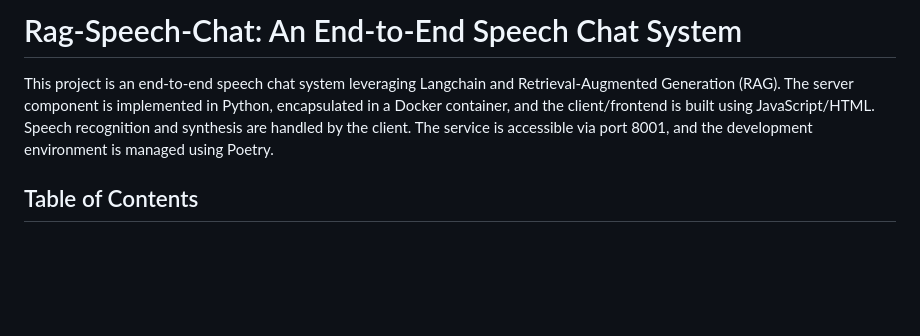
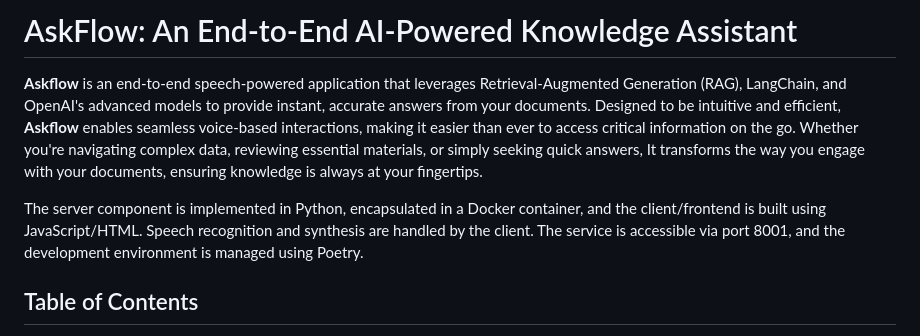
Before and after one commit to kalu-o/rag-speech-chat, a Markdown page: README.md, the part around the change. Drawn GitHub-style; blank space fills up the shorter version.

```diff
--- a/README.md
+++ b/README.md
@@ -1,6 +1,8 @@
-# Rag-Speech-Chat: An End-to-End Speech Chat System
+# AskFlow: An End-to-End AI-Powered Knowledge Assistant
 
-This project is an end-to-end speech chat system leveraging Langchain and Retrieval-Augmented Generation (RAG). The server component is implemented in Python, encapsulated in a Docker container, and the client/frontend is built using JavaScript/HTML. Speech recognition and synthesis are handled by the client. The service is accessible via port 8001, and the development environment is managed using Poetry.
+**Askflow** is an end-to-end speech-powered application that leverages Retrieval-Augmented Generation (RAG), LangChain, and OpenAI's advanced models to provide instant, accurate answers from your documents. Designed to be intuitive and efficient, **Askflow** enables seamless voice-based interactions, making it easier than ever to access critical information on the go. Whether you're navigating complex data, reviewing essential materials, or simply seeking quick answers, It transforms the way you engage with your documents, ensuring knowledge is always at your fingertips.
+
+The server component is implemented in Python, encapsulated in a Docker container, and the client/frontend is built using JavaScript/HTML. Speech recognition and synthesis are handled by the client. The service is accessible via port 8001, and the development environment is managed using Poetry.
 
 ## Table of Contents
 
```
